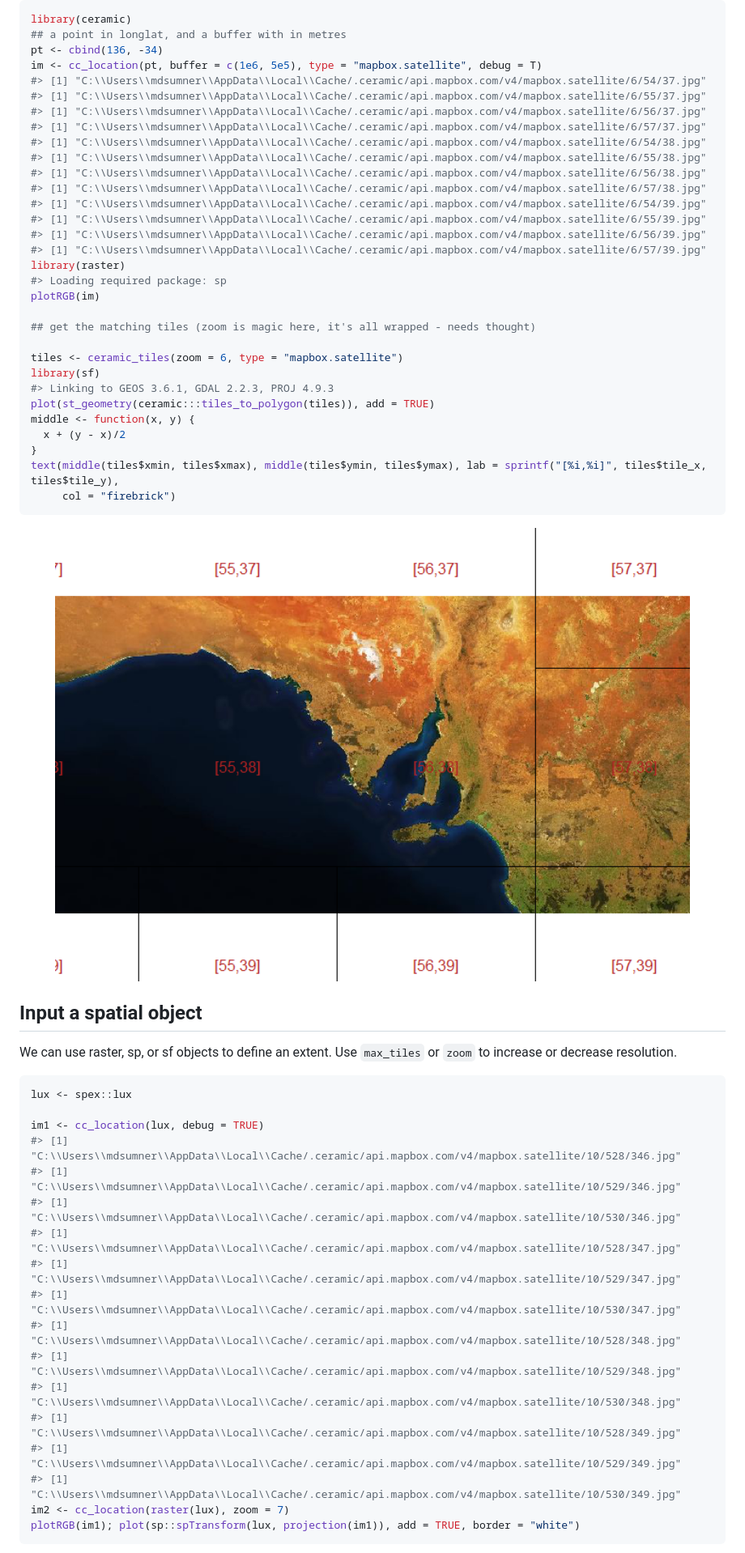
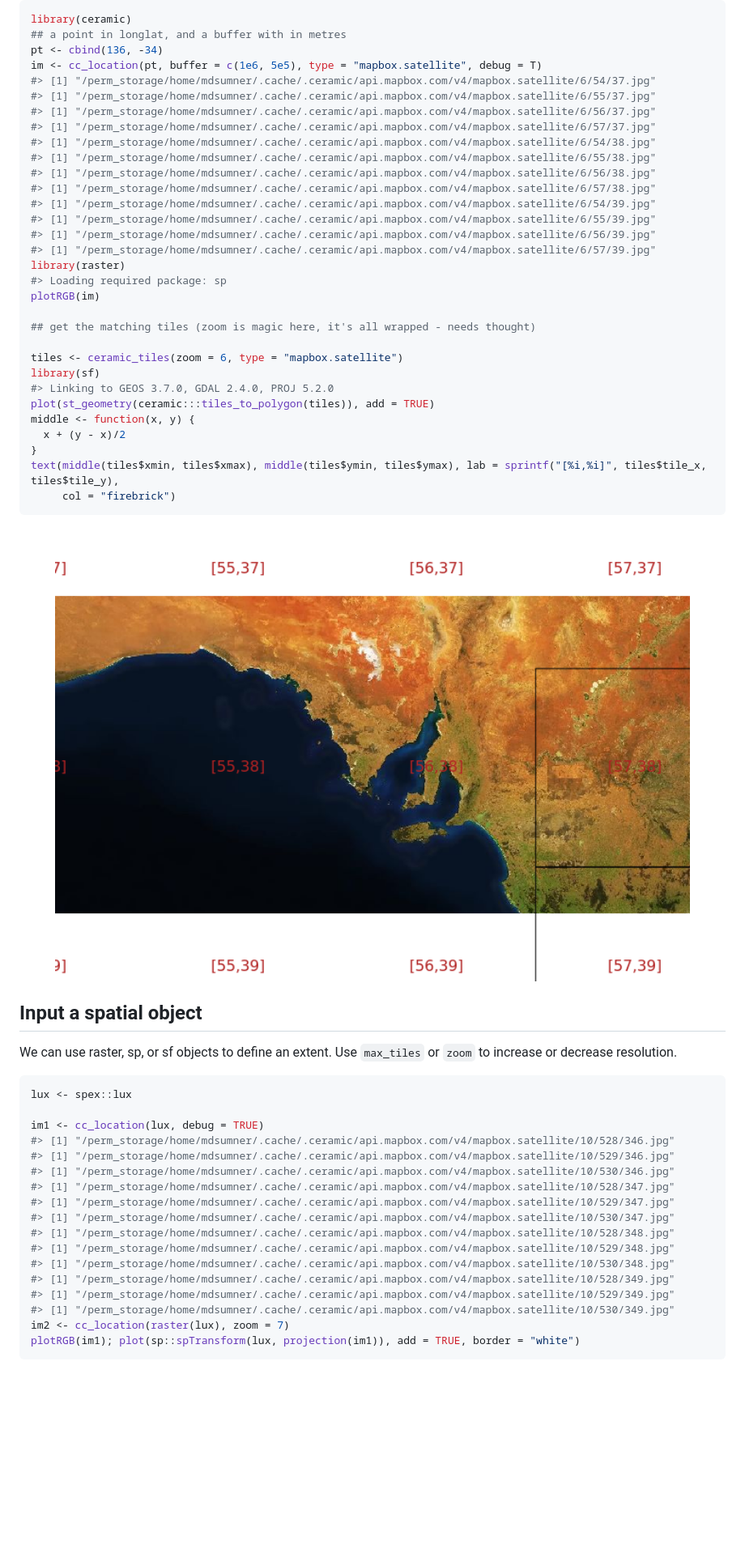
Before and after one commit to hypertidy/ceramic, a Markdown page: README.md, the part around the change printed below. Shown: that part at 81% size. GitHub-like rendering; pictures changed too: man/figures/README-example-1.png; blank space fills up the shorter version.

````diff
--- a/README.md
+++ b/README.md
@@ -59,18 +59,18 @@ library(ceramic)
 ## a point in longlat, and a buffer with in metres
 pt <- cbind(136, -34)
 im <- cc_location(pt, buffer = c(1e6, 5e5), type = "mapbox.satellite", debug = T)
-#> [1] "C:\\Users\\mdsumner\\AppData\\Local\\Cache/.ceramic/api.mapbox.com/v4/mapbox.satellite/6/54/37.jpg"
-#> [1] "C:\\Users\\mdsumner\\AppData\\Local\\Cache/.ceramic/api.mapbox.com/v4/mapbox.satellite/6/55/37.jpg"
-#> [1] "C:\\Users\\mdsumner\\AppData\\Local\\Cache/.ceramic/api.mapbox.com/v4/mapbox.satellite/6/56/37.jpg"
-#> [1] "C:\\Users\\mdsumner\\AppData\\Local\\Cache/.ceramic/api.mapbox.com/v4/mapbox.satellite/6/57/37.jpg"
-#> [1] "C:\\Users\\mdsumner\\AppData\\Local\\Cache/.ceramic/api.mapbox.com/v4/mapbox.satellite/6/54/38.jpg"
-#> [1] "C:\\Users\\mdsumner\\AppData\\Local\\Cache/.ceramic/api.mapbox.com/v4/mapbox.satellite/6/55/38.jpg"
-#> [1] "C:\\Users\\mdsumner\\AppData\\Local\\Cache/.ceramic/api.mapbox.com/v4/mapbox.satellite/6/56/38.jpg"
-#> [1] "C:\\Users\\mdsumner\\AppData\\Local\\Cache/.ceramic/api.mapbox.com/v4/mapbox.satellite/6/57/38.jpg"
-#> [1] "C:\\Users\\mdsumner\\AppData\\Local\\Cache/.ceramic/api.mapbox.com/v4/mapbox.satellite/6/54/39.jpg"
-#> [1] "C:\\Users\\mdsumner\\AppData\\Local\\Cache/.ceramic/api.mapbox.com/v4/mapbox.satellite/6/55/39.jpg"
-#> [1] "C:\\Users\\mdsumner\\AppData\\Local\\Cache/.ceramic/api.mapbox.com/v4/mapbox.satellite/6/56/39.jpg"
-#> [1] "C:\\Users\\mdsumner\\AppData\\Local\\Cache/.ceramic/api.mapbox.com/v4/mapbox.satellite/6/57/39.jpg"
+#> [1] "/perm_storage/home/mdsumner/.cache/.ceramic/api.mapbox.com/v4/mapbox.satellite/6/54/37.jpg"
+#> [1] "/perm_storage/home/mdsumner/.cache/.ceramic/api.mapbox.com/v4/mapbox.satellite/6/55/37.jpg"
+#> [1] "/perm_storage/home/mdsumner/.cache/.ceramic/api.mapbox.com/v4/mapbox.satellite/6/56/37.jpg"
+#> [1] "/perm_storage/home/mdsumner/.cache/.ceramic/api.mapbox.com/v4/mapbox.satellite/6/57/37.jpg"
+#> [1] "/perm_storage/home/mdsumner/.cache/.ceramic/api.mapbox.com/v4/mapbox.satellite/6/54/38.jpg"
+#> [1] "/perm_storage/home/mdsumner/.cache/.ceramic/api.mapbox.com/v4/mapbox.satellite/6/55/38.jpg"
+#> [1] "/perm_storage/home/mdsumner/.cache/.ceramic/api.mapbox.com/v4/mapbox.satellite/6/56/38.jpg"
+#> [1] "/perm_storage/home/mdsumner/.cache/.ceramic/api.mapbox.com/v4/mapbox.satellite/6/57/38.jpg"
+#> [1] "/perm_storage/home/mdsumner/.cache/.ceramic/api.mapbox.com/v4/mapbox.satellite/6/54/39.jpg"
+#> [1] "/perm_storage/home/mdsumner/.cache/.ceramic/api.mapbox.com/v4/mapbox.satellite/6/55/39.jpg"
+#> [1] "/perm_storage/home/mdsumner/.cache/.ceramic/api.mapbox.com/v4/mapbox.satellite/6/56/39.jpg"
+#> [1] "/perm_storage/home/mdsumner/.cache/.ceramic/api.mapbox.com/v4/mapbox.satellite/6/57/39.jpg"
 library(raster)
 #> Loading required package: sp
 plotRGB(im)
@@ -79,7 +79,7 @@ plotRGB(im)
 
 tiles <- ceramic_tiles(zoom = 6, type = "mapbox.satellite")
 library(sf)
-#> Linking to GEOS 3.6.1, GDAL 2.2.3, PROJ 4.9.3
+#> Linking to GEOS 3.7.0, GDAL 2.4.0, PROJ 5.2.0
 plot(st_geometry(ceramic:::tiles_to_polygon(tiles)), add = TRUE)
 middle <- function(x, y) {
   x + (y - x)/2
@@ -99,18 +99,18 @@ We can use raster, sp, or sf objects to define an extent. Use
 lux <- spex::lux
 
 im1 <- cc_location(lux, debug = TRUE)
-#> [1] "C:\\Users\\mdsumner\\AppData\\Local\\Cache/.ceramic/api.mapbox.com/v4/mapbox.satellite/10/528/346.jpg"
-#> [1] "C:\\Users\\mdsumner\\AppData\\Local\\Cache/.ceramic/api.mapbox.com/v4/mapbox.satellite/10/529/346.jpg"
-#> [1] "C:\\Users\\mdsumner\\AppData\\Local\\Cache/.ceramic/api.mapbox.com/v4/mapbox.satellite/10/530/346.jpg"
-#> [1] "C:\\Users\\mdsumner\\AppData\\Local\\Cache/.ceramic/api.mapbox.com/v4/mapbox.satellite/10/528/347.jpg"
-#> [1] "C:\\Users\\mdsumner\\AppData\\Local\\Cache/.ceramic/api.mapbox.com/v4/mapbox.satellite/10/529/347.jpg"
-#> [1] "C:\\Users\\mdsumner\\AppData\\Local\\Cache/.ceramic/api.mapbox.com/v4/mapbox.satellite/10/530/347.jpg"
-#> [1] "C:\\Users\\mdsumner\\AppData\\Local\\Cache/.ceramic/api.mapbox.com/v4/mapbox.satellite/10/528/348.jpg"
-#> [1] "C:\\Users\\mdsumner\\AppData\\Local\\Cache/.ceramic/api.mapbox.com/v4/mapbox.satellite/10/529/348.jpg"
-#> [1] "C:\\Users\\mdsumner\\AppData\\Local\\Cache/.ceramic/api.mapbox.com/v4/mapbox.satellite/10/530/348.jpg"
-#> [1] "C:\\Users\\mdsumner\\AppData\\Local\\Cache/.ceramic/api.mapbox.com/v4/mapbox.satellite/10/528/349.jpg"
-#> [1] "C:\\Users\\mdsumner\\AppData\\Local\\Cache/.ceramic/api.mapbox.com/v4/mapbox.satellite/10/529/349.jpg"
-#> [1] "C:\\Users\\mdsumner\\AppData\\Local\\Cache/.ceramic/api.mapbox.com/v4/mapbox.satellite/10/530/349.jpg"
+#> [1] "/perm_storage/home/mdsumner/.cache/.ceramic/api.mapbox.com/v4/mapbox.satellite/10/528/346.jpg"
+#> [1] "/perm_storage/home/mdsumner/.cache/.ceramic/api.mapbox.com/v4/mapbox.satellite/10/529/346.jpg"
+#> [1] "/perm_storage/home/mdsumner/.cache/.ceramic/api.mapbox.com/v4/mapbox.satellite/10/530/346.jpg"
+#> [1] "/perm_storage/home/mdsumner/.cache/.ceramic/api.mapbox.com/v4/mapbox.satellite/10/528/347.jpg"
+#> [1] "/perm_storage/home/mdsumner/.cache/.ceramic/api.mapbox.com/v4/mapbox.satellite/10/529/347.jpg"
+#> [1] "/perm_storage/home/mdsumner/.cache/.ceramic/api.mapbox.com/v4/mapbox.satellite/10/530/347.jpg"
+#> [1] "/perm_storage/home/mdsumner/.cache/.ceramic/api.mapbox.com/v4/mapbox.satellite/10/528/348.jpg"
+#> [1] "/perm_storage/home/mdsumner/.cache/.ceramic/api.mapbox.com/v4/mapbox.satellite/10/529/348.jpg"
+#> [1] "/perm_storage/home/mdsumner/.cache/.ceramic/api.mapbox.com/v4/mapbox.satellite/10/530/348.jpg"
+#> [1] "/perm_storage/home/mdsumner/.cache/.ceramic/api.mapbox.com/v4/mapbox.satellite/10/528/349.jpg"
+#> [1] "/perm_storage/home/mdsumner/.cache/.ceramic/api.mapbox.com/v4/mapbox.satellite/10/529/349.jpg"
+#> [1] "/perm_storage/home/mdsumner/.cache/.ceramic/api.mapbox.com/v4/mapbox.satellite/10/530/349.jpg"
 im2 <- cc_location(raster(lux), zoom = 7)
 plotRGB(im1); plot(sp::spTransform(lux, projection(im1)), add = TRUE, border = "white")
 ```
````
Also changed, not shown: other parts of README.md (+40 -36 lines), man/figures/README-elevation-1.png, man/figures/README-tasmania-1.png, man/figures/README-unnamed-chunk-1-1.png, man/figures/README-unnamed-chunk-1-2.png, 2 other files.
